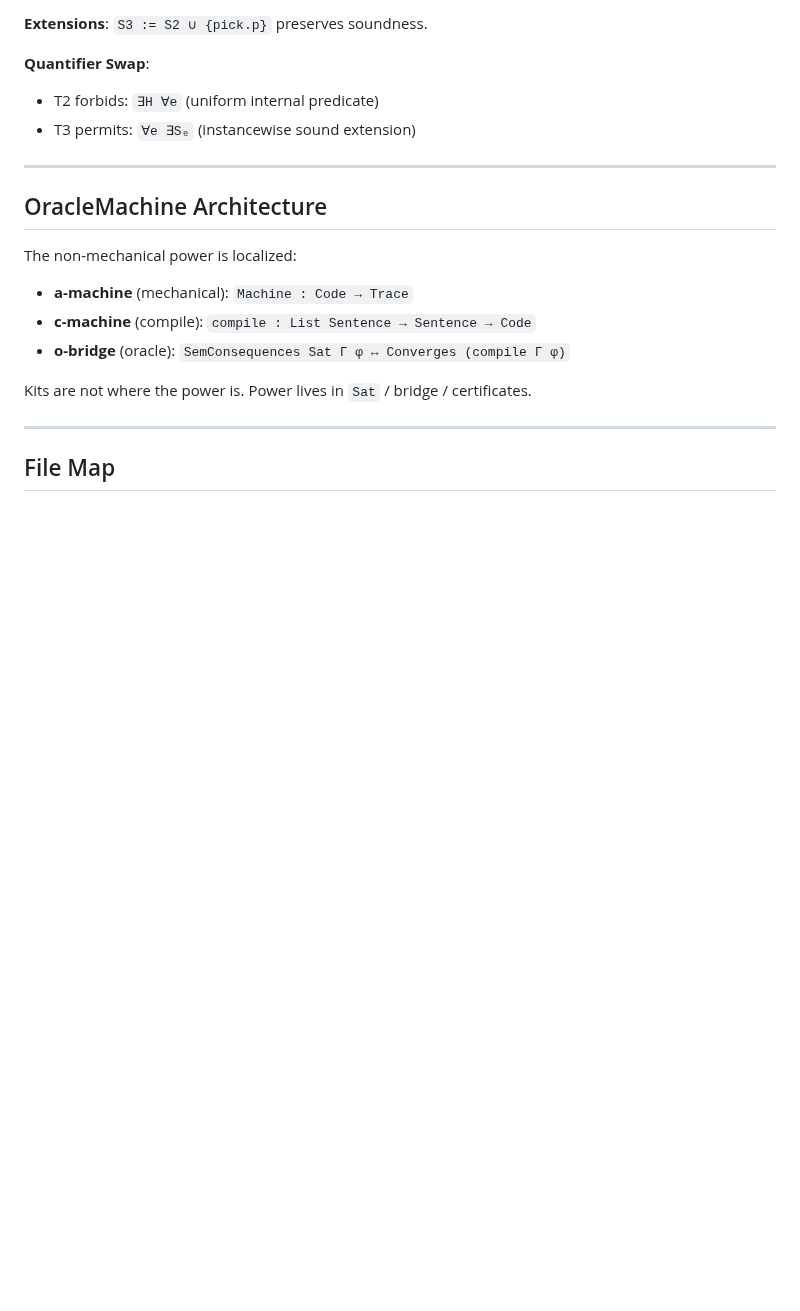
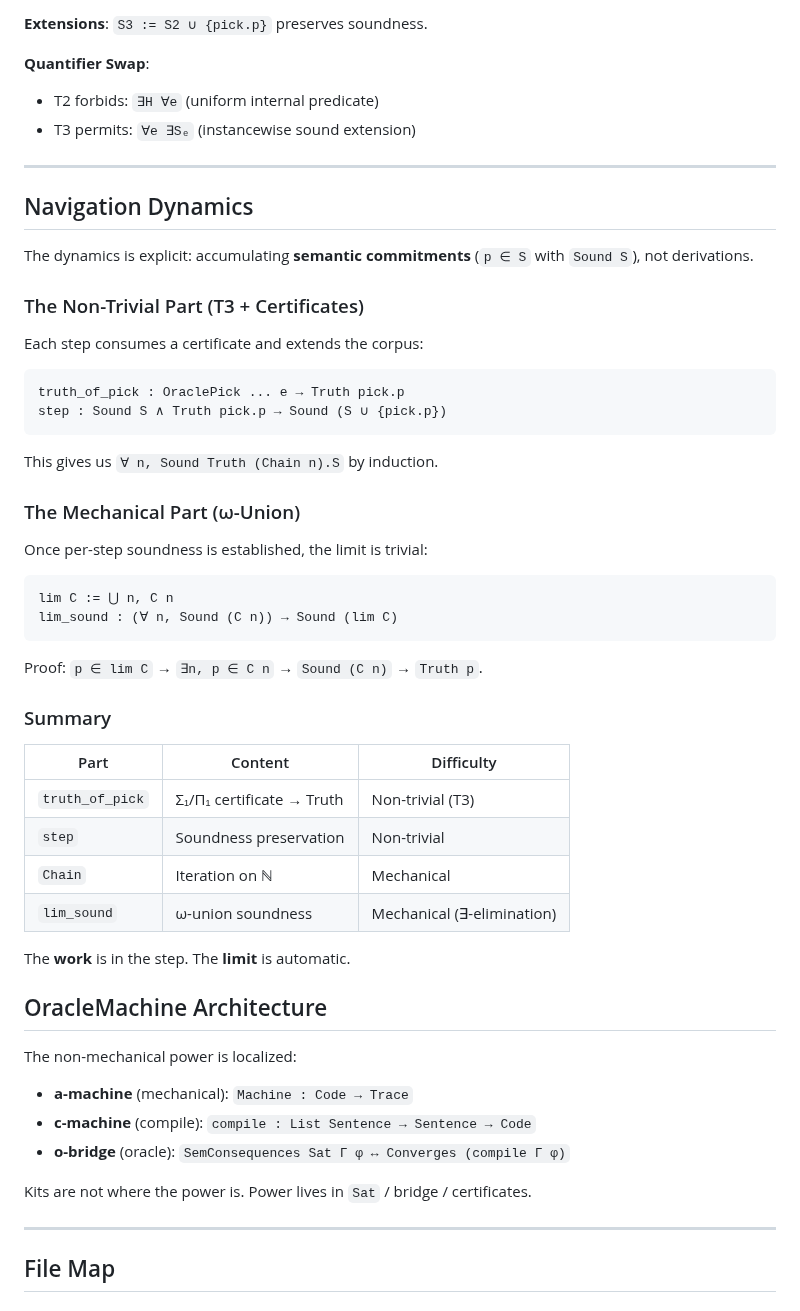
Before and after one commit to JohnDoe-collab-stack/RevHalt, a Markdown page: REadme.md, the part around the change. Rendered like a GitHub page; blank space fills up the shorter version.

Commit message:
docs: Add Navigation Dynamics section to README - explains non-trivial (T3+certs) vs mechanical (ω-union) parts

````diff
--- a/REadme.md
+++ b/REadme.md
@@ -181,6 +181,43 @@ The barrier is the Π₁ side: "no witness will ever appear" requires stabilizat
 
 ---
 
+## Navigation Dynamics
+
+The dynamics is explicit: accumulating **semantic commitments** (`p ∈ S` with `Sound S`), not derivations.
+
+### The Non-Trivial Part (T3 + Certificates)
+
+Each step consumes a certificate and extends the corpus:
+
+```lean
+truth_of_pick : OraclePick ... e → Truth pick.p
+step : Sound S ∧ Truth pick.p → Sound (S ∪ {pick.p})
+```
+
+This gives us `∀ n, Sound Truth (Chain n).S` by induction.
+
+### The Mechanical Part (ω-Union)
+
+Once per-step soundness is established, the limit is trivial:
+
+```lean
+lim C := ⋃ n, C n
+lim_sound : (∀ n, Sound (C n)) → Sound (lim C)
+```
+
+Proof: `p ∈ lim C` → `∃n, p ∈ C n` → `Sound (C n)` → `Truth p`.
+
+### Summary
+
+| Part | Content | Difficulty |
+|------|---------|------------|
+| `truth_of_pick` | Σ₁/Π₁ certificate → Truth | Non-trivial (T3) |
+| `step` | Soundness preservation | Non-trivial |
+| `Chain` | Iteration on ℕ | Mechanical |
+| `lim_sound` | ω-union soundness | Mechanical (∃-elimination) |
+
+The **work** is in the step. The **limit** is automatic.
+
 ## OracleMachine Architecture
 
 The non-mechanical power is localized:
````
